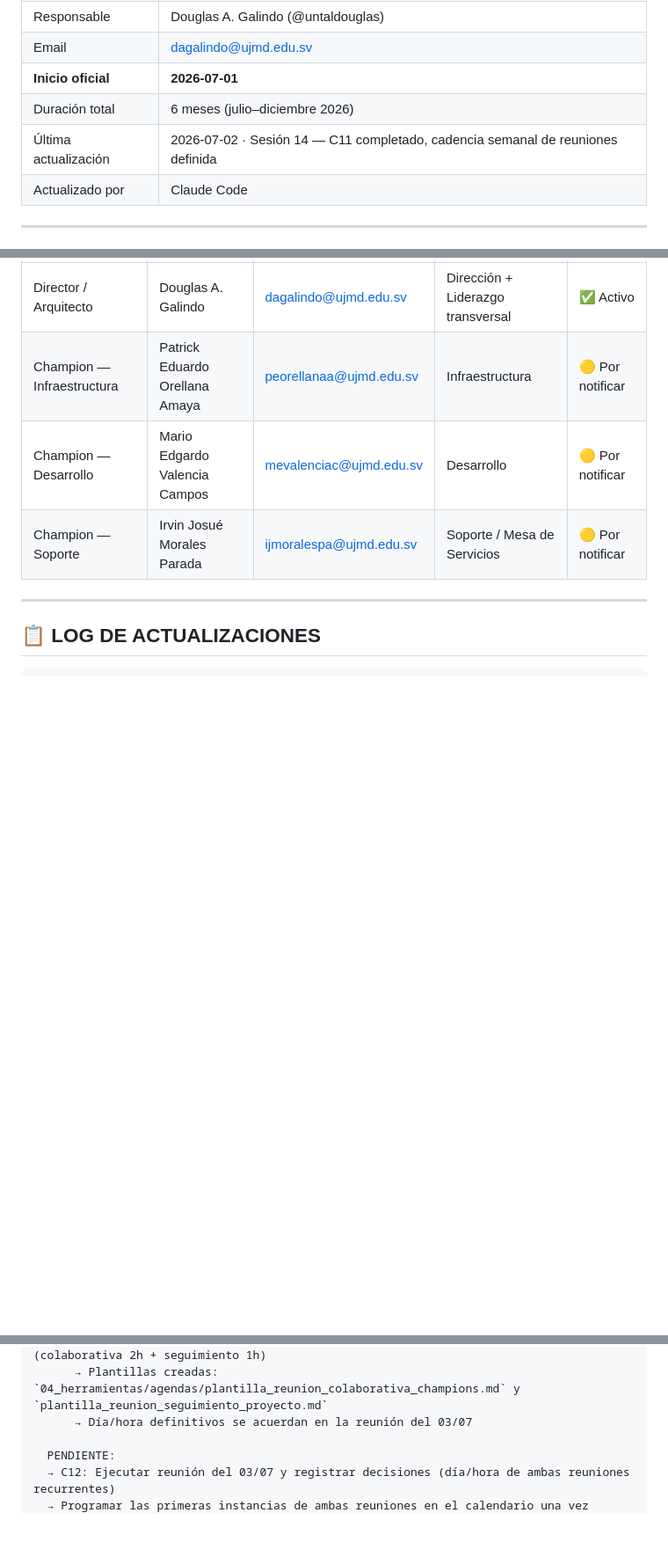
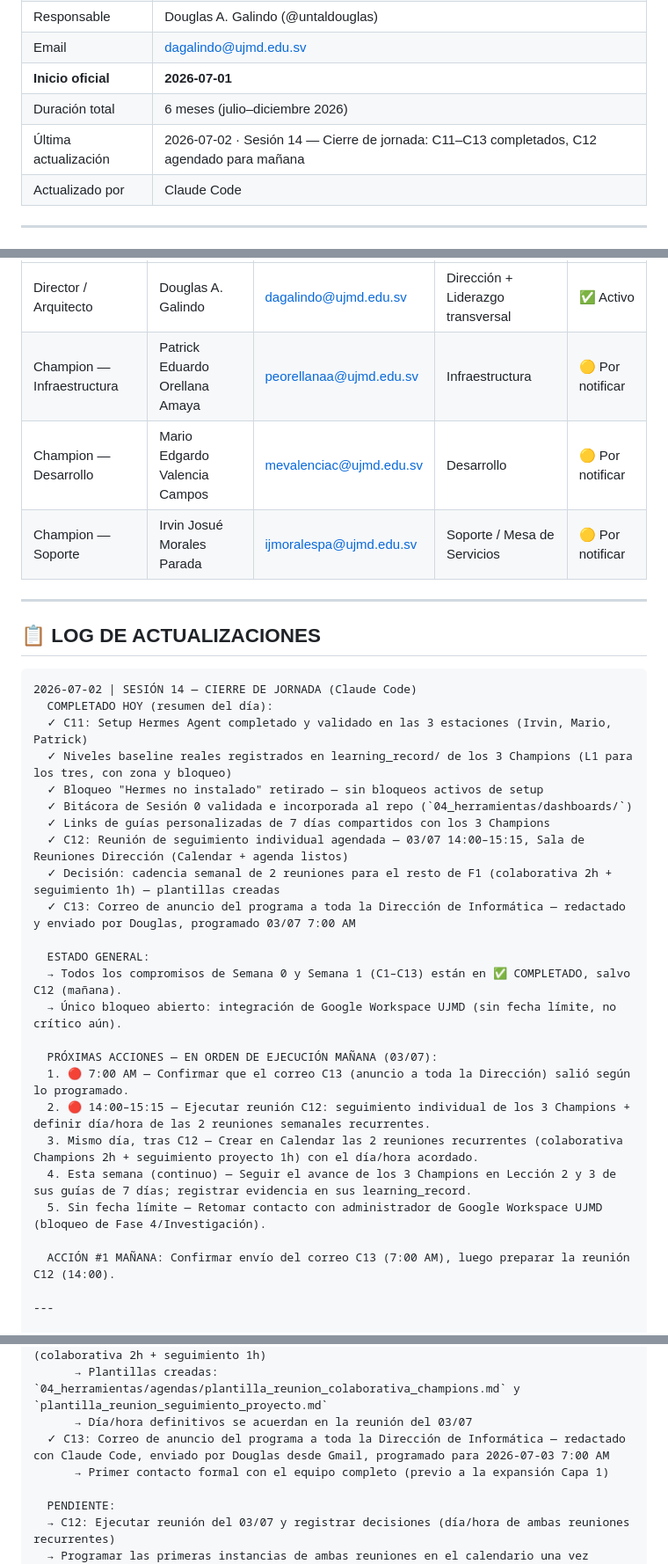
Before and after one commit to untaldouglas/Implementar-AI-Fluentcy, a Markdown page: ESTADO_PROYECTO.md, 3 parts joined by grey strips. Shown at 88% size. GitHub-like rendering; blank space fills up the shorter version.

Commit message:
estado: cierre de jornada Sesión 14 — C13 completado, próximas acciones claras
- C13: anuncio del programa a toda la Dirección de Informática registrado
  como completado (enviado por Douglas, programado 03/07 7:00 AM)
- Cierre de jornada consolidado: resumen de lo completado hoy y lista
  ordenada de próximas acciones para mañana (confirmar envío C13, ejecutar
  reunión C12, crear reuniones recurrentes, seguimiento de Champions)

Co-Authored-By: Claude Sonnet 5 <noreply@anthropic.com>

````diff
--- a/ESTADO_PROYECTO.md
+++ b/ESTADO_PROYECTO.md
@@ -14,7 +14,7 @@
 | Email | dagalindo@ujmd.edu.sv |
 | **Inicio oficial** | **2026-07-01** |
 | Duración total | 6 meses (julio–diciembre 2026) |
-| Última actualización | 2026-07-02 · Sesión 14 — C11 completado, cadencia semanal de reuniones definida |
+| Última actualización | 2026-07-02 · Sesión 14 — Cierre de jornada: C11–C13 completados, C12 agendado para mañana |
 | Actualizado por | Claude Code |
 
 ---
@@ -183,6 +193,32 @@
 ## 📋 LOG DE ACTUALIZACIONES
 
 ```
+2026-07-02 | SESIÓN 14 — CIERRE DE JORNADA (Claude Code)
+  COMPLETADO HOY (resumen del día):
+  ✓ C11: Setup Hermes Agent completado y validado en las 3 estaciones (Irvin, Mario, Patrick)
+  ✓ Niveles baseline reales registrados en learning_record/ de los 3 Champions (L1 para los tres, con zona y bloqueo)
+  ✓ Bloqueo "Hermes no instalado" retirado — sin bloqueos activos de setup
+  ✓ Bitácora de Sesión 0 validada e incorporada al repo (`04_herramientas/dashboards/`)
+  ✓ Links de guías personalizadas de 7 días compartidos con los 3 Champions
+  ✓ C12: Reunión de seguimiento individual agendada — 03/07 14:00–15:15, Sala de Reuniones Dirección (Calendar + agenda listos)
+  ✓ Decisión: cadencia semanal de 2 reuniones para el resto de F1 (colaborativa 2h + seguimiento 1h) — plantillas creadas
+  ✓ C13: Correo de anuncio del programa a toda la Dirección de Informática — redactado y enviado por Douglas, programado 03/07 7:00 AM
+
+  ESTADO GENERAL:
+  → Todos los compromisos de Semana 0 y Semana 1 (C1–C13) están en ✅ COMPLETADO, salvo C12 (mañana).
+  → Único bloqueo abierto: integración de Google Workspace UJMD (sin fecha límite, no crítico aún).
+
+  PRÓXIMAS ACCIONES — EN ORDEN DE EJECUCIÓN MAÑANA (03/07):
+  1. 🔴 7:00 AM — Confirmar que el correo C13 (anuncio a toda la Dirección) salió según lo programado.
+  2. 🔴 14:00–15:15 — Ejecutar reunión C12: seguimiento individual de los 3 Champions + definir día/hora de las 2 reuniones semanales recurrentes.
+  3. Mismo día, tras C12 — Crear en Calendar las 2 reuniones recurrentes (colaborativa Champions 2h + seguimiento proyecto 1h) con el día/hora acordado.
+  4. Esta semana (continuo) — Seguir el avance de los 3 Champions en Lección 2 y 3 de sus guías de 7 días; registrar evidencia en sus learning_record.
+  5. Sin fecha límite — Retomar contacto con administrador de Google Workspace UJMD (bloqueo de Fase 4/Investigación).
+
+  ACCIÓN #1 MAÑANA: Confirmar envío del correo C13 (7:00 AM), luego preparar la reunión C12 (14:00).
+
+---
+
 2026-07-02 | SESIÓN 14 — INICIO DE JORNADA (Claude Code)
   COMPLETADO:
   ✓ C11: Setup Hermes en estación de Patrick Orellana confirmado instalado y validado — C11 marcado COMPLETADO
@@ -198,6 +234,8 @@
   ✓ Decisión registrada: cadencia semanal de 2 reuniones para el resto de F1 (colaborativa 2h + seguimiento 1h)
       → Plantillas creadas: `04_herramientas/agendas/plantilla_reunion_colaborativa_champions.md` y `plantilla_reunion_seguimiento_proyecto.md`
       → Día/hora definitivos se acuerdan en la reunión del 03/07
+  ✓ C13: Correo de anuncio del programa a toda la Dirección de Informática — redactado con Claude Code, enviado por Douglas desde Gmail, programado para 2026-07-03 7:00 AM
+      → Primer contacto formal con el equipo completo (previo a la expansión Capa 1)
 
   PENDIENTE:
   → C12: Ejecutar reunión del 03/07 y registrar decisiones (día/hora de ambas reuniones recurrentes)
````
Also changed, not shown: other parts of ESTADO_PROYECTO.md (+12 -2 lines).
